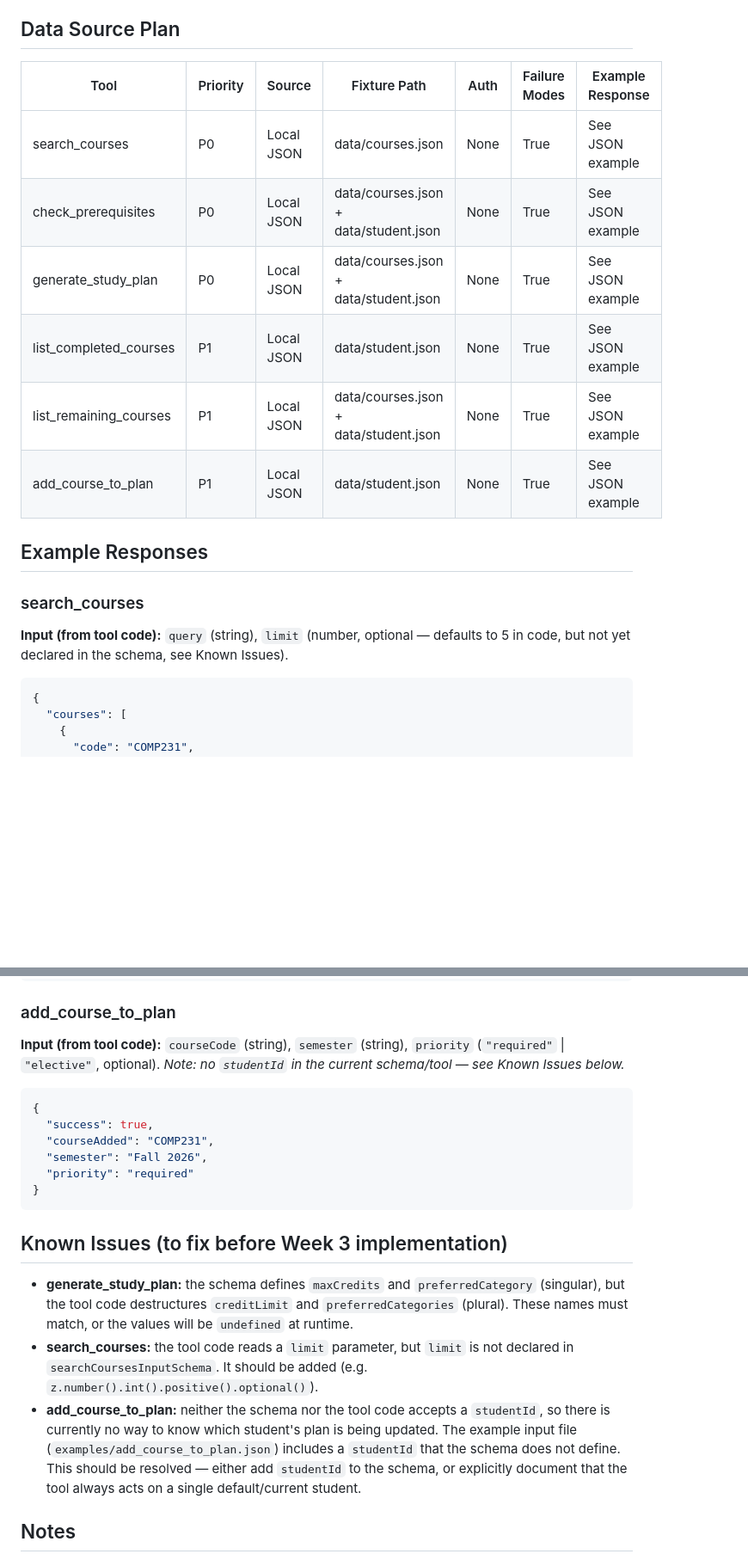
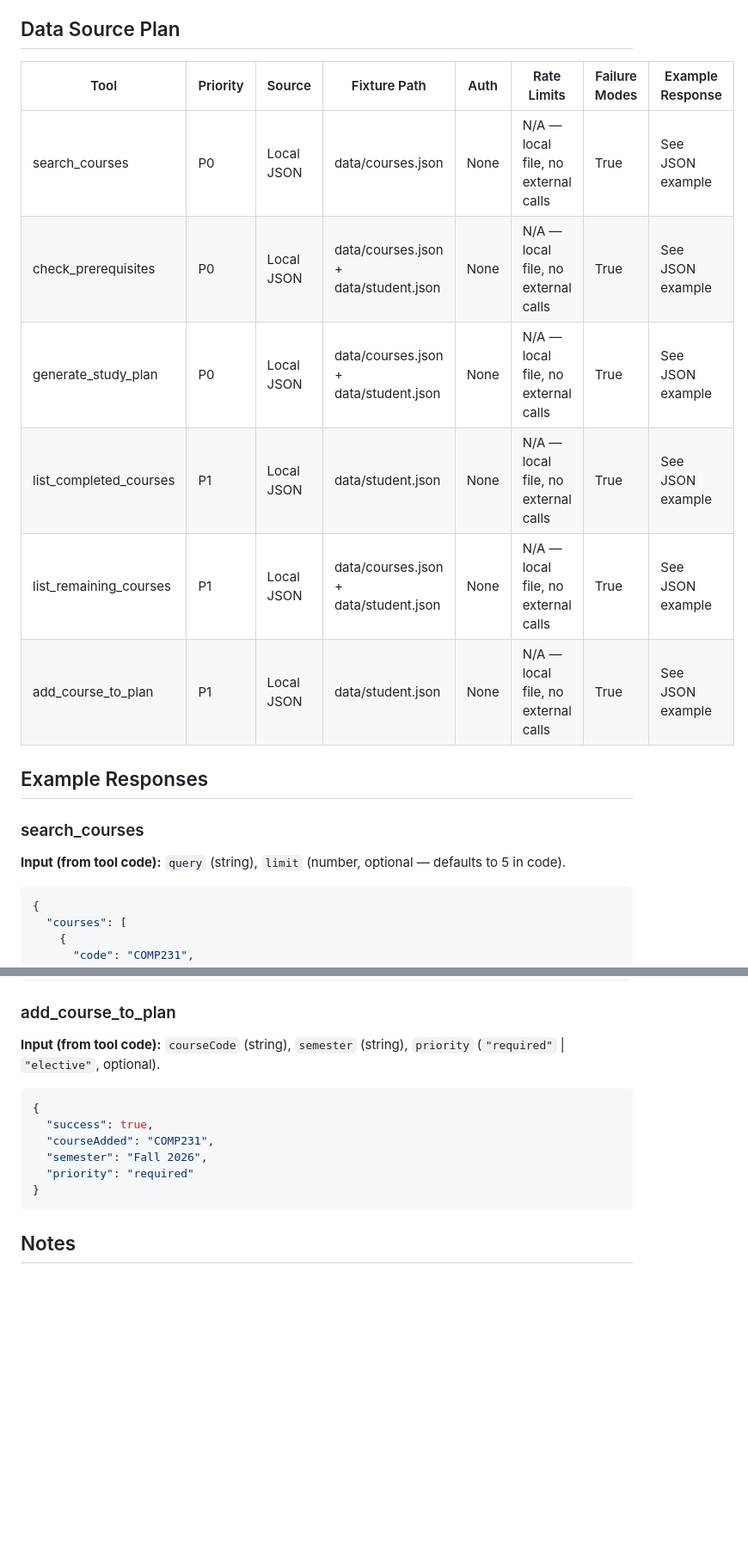
Before and after one commit to jen2024-rim/Building-an-MCP-for-an-AI-Engine, a Markdown page: docs/data-plan.md, 2 parts joined by grey strips. Shown at 86% size. Rendered like a GitHub page; blank space fills up the shorter version.

Commit message:
add Week 3 data plan for P0/P1 tools

````diff
--- a/docs/data-plan.md
+++ b/docs/data-plan.md
@@ -11,20 +11,20 @@ The input fields and example responses below are based on the actual `src/schema
 
 ## Data Source Plan
 
-| Tool | Priority | Source | Fixture Path | Auth | Failure Modes | Example Response |
-|------|----------|--------|--------------|------|---------------|------------------|
-| search_courses | P0 | Local JSON | data/courses.json | None | True | See JSON example |
-| check_prerequisites | P0 | Local JSON | data/courses.json + data/student.json | None | True | See JSON example |
-| generate_study_plan | P0 | Local JSON | data/courses.json + data/student.json | None | True | See JSON example |
-| list_completed_courses | P1 | Local JSON | data/student.json | None | True | See JSON example |
-| list_remaining_courses | P1 | Local JSON | data/courses.json + data/student.json | None | True | See JSON example |
-| add_course_to_plan | P1 | Local JSON | data/student.json | None | True | See JSON example |
+| Tool | Priority | Source | Fixture Path | Auth | Rate Limits | Failure Modes | Example Response |
+|------|----------|--------|--------------|------|-------------|----------------|------------------|
+| search_courses | P0 | Local JSON | data/courses.json | None | N/A — local file, no external calls | True | See JSON example |
+| check_prerequisites | P0 | Local JSON | data/courses.json + data/student.json | None | N/A — local file, no external calls | True | See JSON example |
+| generate_study_plan | P0 | Local JSON | data/courses.json + data/student.json | None | N/A — local file, no external calls | True | See JSON example |
+| list_completed_courses | P1 | Local JSON | data/student.json | None | N/A — local file, no external calls | True | See JSON example |
+| list_remaining_courses | P1 | Local JSON | data/courses.json + data/student.json | None | N/A — local file, no external calls | True | See JSON example |
+| add_course_to_plan | P1 | Local JSON | data/student.json | None | N/A — local file, no external calls | True | See JSON example |
 
 ## Example Responses
 
 ### search_courses
 
-**Input (from tool code):** `query` (string), `limit` (number, optional — defaults to 5 in code, but not yet declared in the schema, see Known Issues).
+**Input (from tool code):** `query` (string), `limit` (number, optional — defaults to 5 in code).
 
 ```json
 {
@@ -98,7 +97,6 @@ The input fields and example responses below are based on the actual `src/schema
 ### add_course_to_plan
 
 **Input (from tool code):** `courseCode` (string), `semester` (string), `priority` (`"required"` | `"elective"`, optional).
-*Note: no `studentId` in the current schema/tool — see Known Issues below.*
 
 ```json
 {
@@ -109,12 +107,6 @@ The input fields and example responses below are based on the actual `src/schema
 }
 ```
 
-## Known Issues (to fix before Week 3 implementation)
-
-- **generate_study_plan:** the schema defines `maxCredits` and `preferredCategory` (singular), but the tool code destructures `creditLimit` and `preferredCategories` (plural). These names must match, or the values will be `undefined` at runtime.
-- **search_courses:** the tool code reads a `limit` parameter, but `limit` is not declared in `searchCoursesInputSchema`. It should be added (e.g. `z.number().int().positive().optional()`).
-- **add_course_to_plan:** neither the schema nor the tool code accepts a `studentId`, so there is currently no way to know which student's plan is being updated. The example input file (`examples/add_course_to_plan.json`) includes a `studentId` that the schema does not define. This should be resolved — either add `studentId` to the schema, or explicitly document that the tool always acts on a single default/current student.
-
 ## Notes
 
 - All tools use Local JSON files during Week 3.
````
Also changed, not shown: other parts of docs/data-plan.md (+0 -1 lines).
